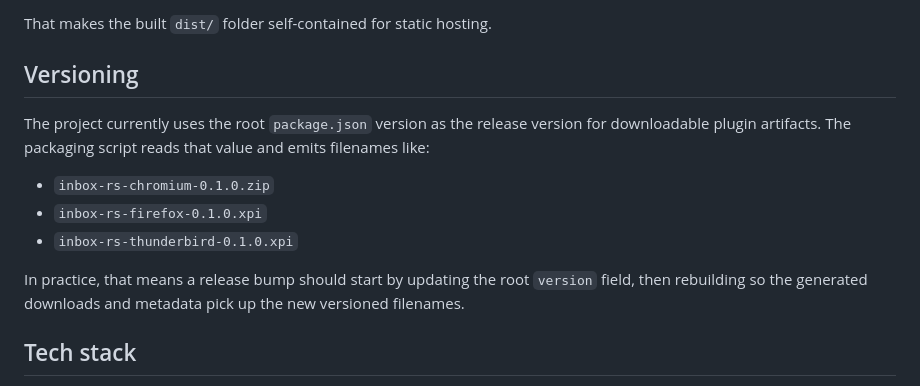
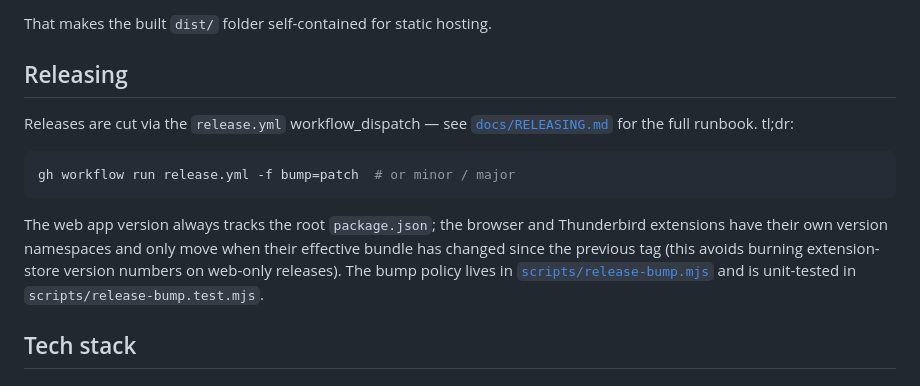
Before and after one commit to silverbucket/inbox-rs, a Markdown page: README.md, the part around the change. GitHub-like rendering.

````diff
--- a/README.md
+++ b/README.md
@@ -75,15 +75,22 @@ After `npm run build`, the web app output in `packages/web/dist/` includes:
 
 That makes the built `dist/` folder self-contained for static hosting.
 
-## Versioning
+## Releasing
 
-The project currently uses the root `package.json` version as the release version for downloadable plugin artifacts. The packaging script reads that value and emits filenames like:
+Releases are cut via the `release.yml` workflow_dispatch — see
+[`docs/RELEASING.md`](docs/RELEASING.md) for the full runbook. tl;dr:
 
-- `inbox-rs-chromium-0.1.0.zip`
-- `inbox-rs-firefox-0.1.0.xpi`
-- `inbox-rs-thunderbird-0.1.0.xpi`
+```bash
+gh workflow run release.yml -f bump=patch  # or minor / major
+```
 
-In practice, that means a release bump should start by updating the root `version` field, then rebuilding so the generated downloads and metadata pick up the new versioned filenames.
+The web app version always tracks the root `package.json`; the browser
+and Thunderbird extensions have their own version namespaces and only
+move when their effective bundle has changed since the previous tag
+(this avoids burning extension-store version numbers on web-only
+releases). The bump policy lives in
+[`scripts/release-bump.mjs`](scripts/release-bump.mjs) and is unit-tested
+in `scripts/release-bump.test.mjs`.
 
 ## Tech stack
 
````
Also changed, not shown: docs/RELEASING.md (added, +229 -0 lines).
